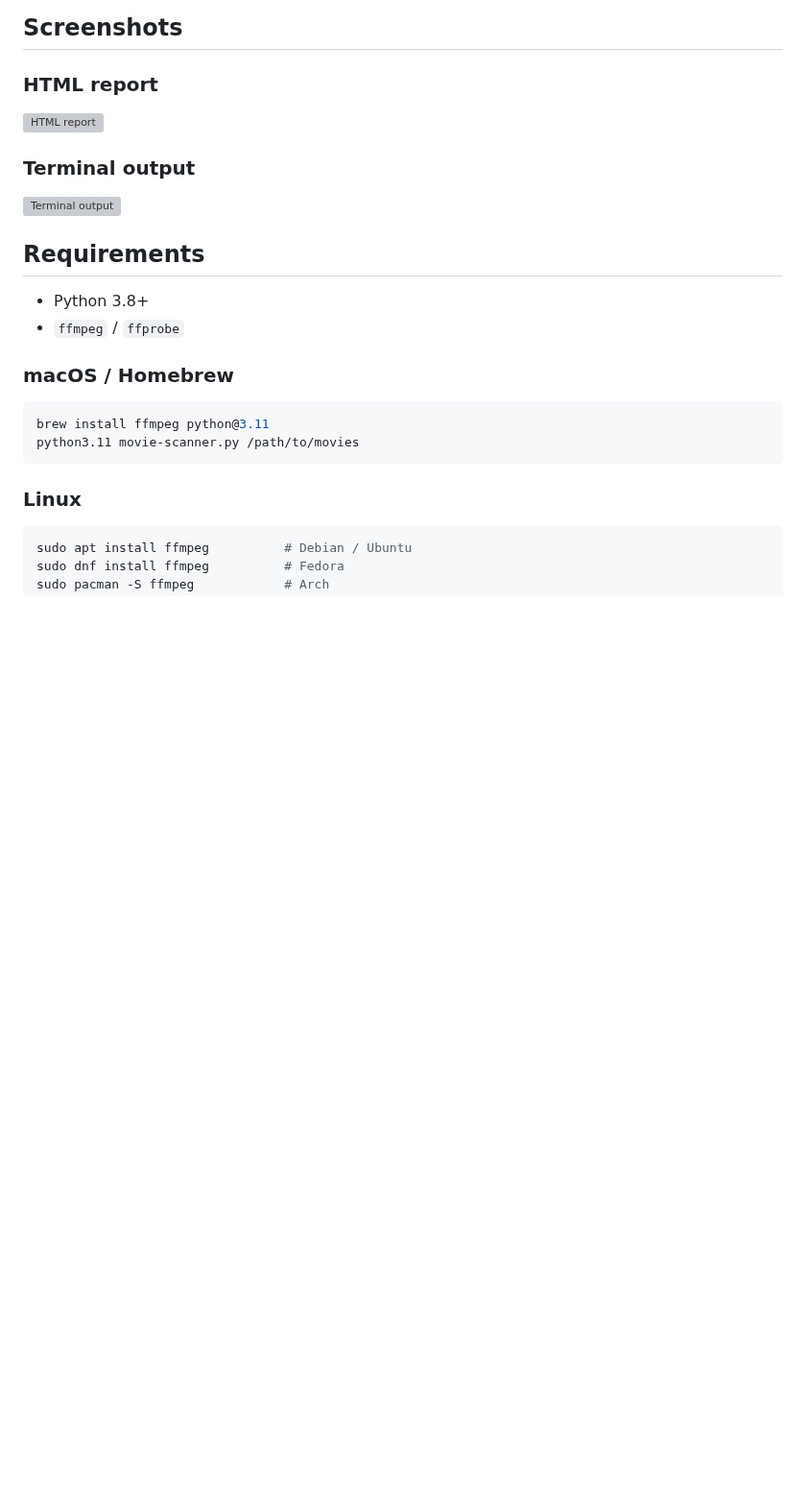
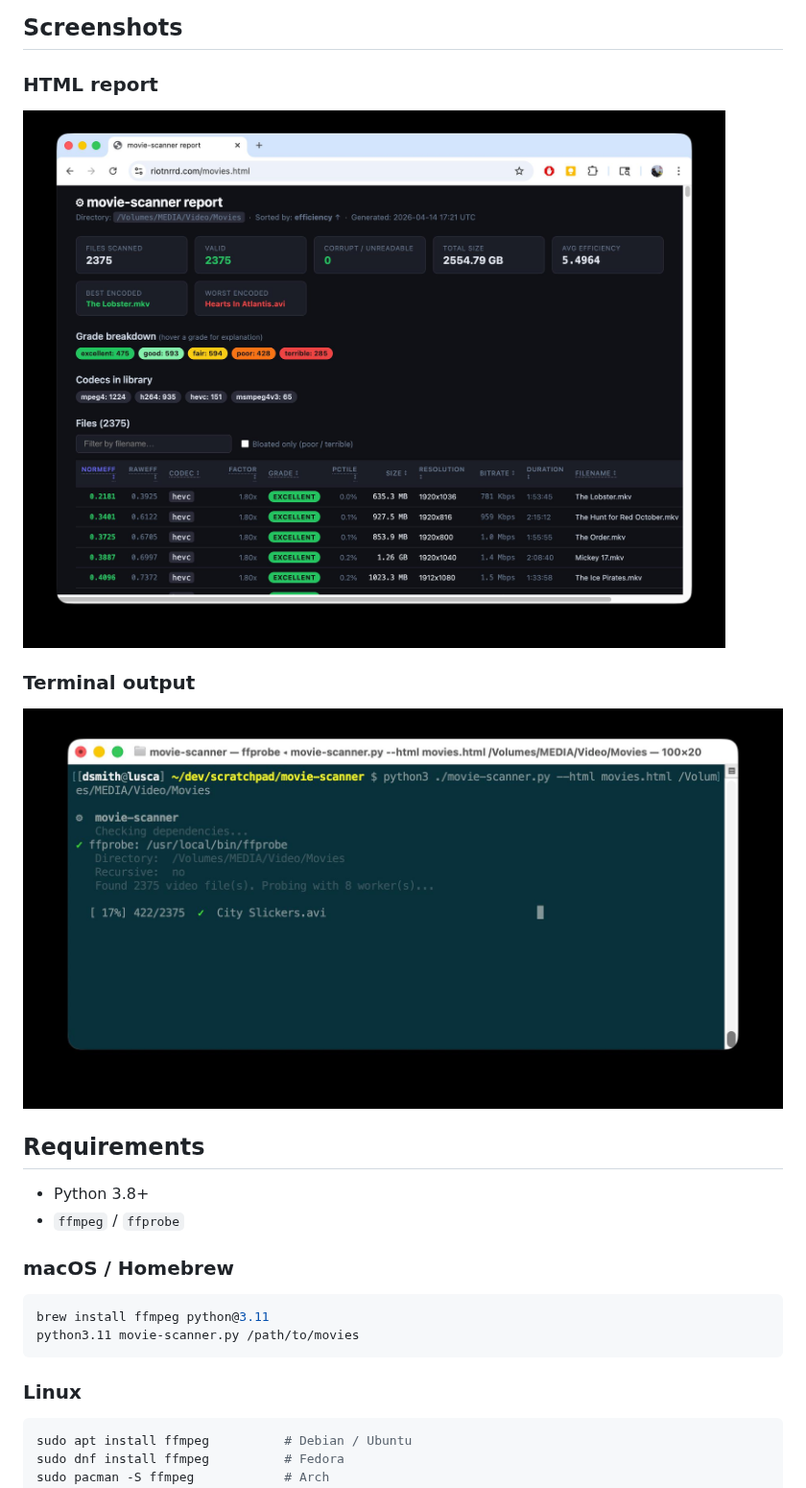
Before and after one commit to farotherside/scratchpad, a Markdown page: movie-scanner/README.md, the part around the change. Shown at 96% size. Rendered like a GitHub page; pictures changed too: movie-scanner/docs/screenshot-html.jpg (added), movie-scanner/docs/screenshot-terminal.jpg (added); blank space fills up the shorter version; grey boxes are pictures that could not be loaded.

Commit message:
Add scanner README screenshots

```diff
--- a/movie-scanner/README.md
+++ b/movie-scanner/README.md
@@ -11,10 +11,10 @@ Zero third-party Python dependencies. Requires `ffmpeg` and `ffprobe`.
 ## Screenshots
 
 ### HTML report
-![HTML report](docs/screenshot-html.png)
+![HTML report](docs/screenshot-html.jpg)
 
 ### Terminal output
-![Terminal output](docs/screenshot-terminal.png)
+![Terminal output](docs/screenshot-terminal.jpg)
 
 ## Requirements
 
```
Also changed, not shown: tv-scanner/README.md (+2 -2 lines), tv-scanner/docs/screenshot-html.jpg (added), tv-scanner/docs/screenshot-terminal.jpg (added).
